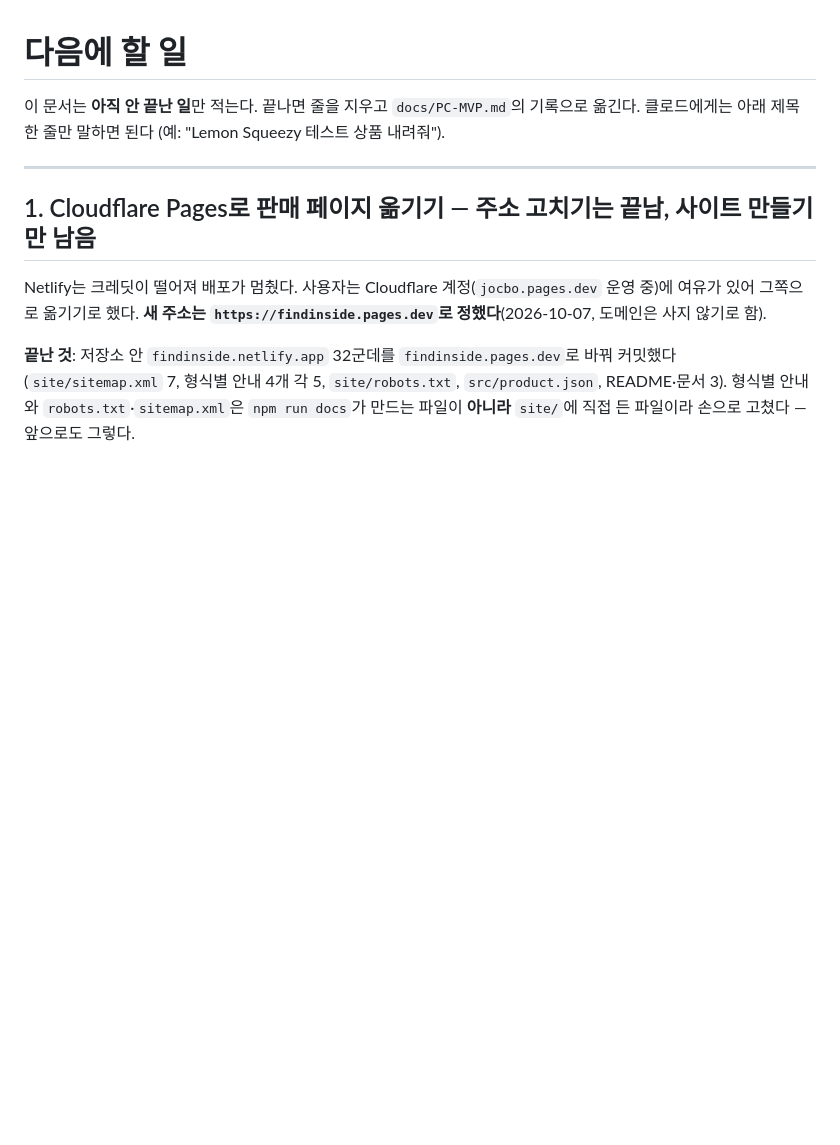
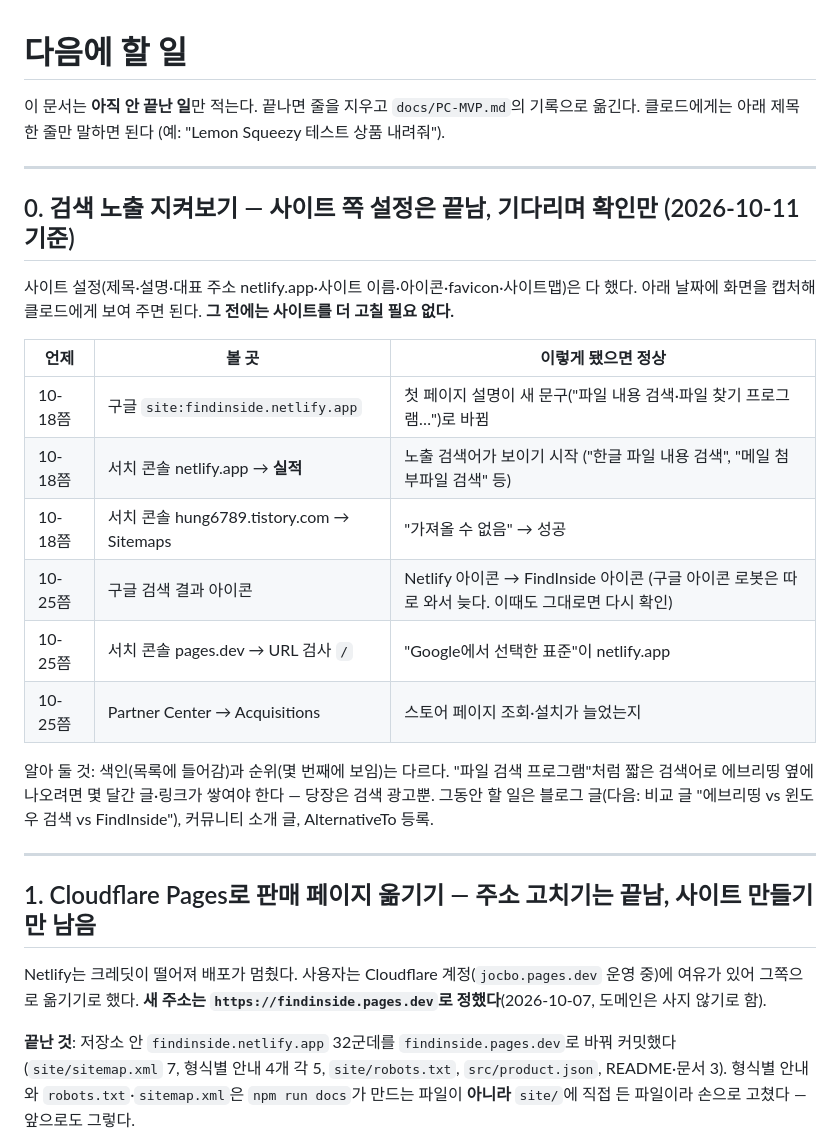
Before and after one commit to kimheunghan/Find, a Markdown page: docs/다음-할-일.md, the part around the change. GitHub-like rendering; blank space fills up the shorter version.

Commit message:
docs: 검색 노출 지켜보기 — 확인할 날짜와 정상 기준
Co-Authored-By: Claude Opus 5.5 <noreply@anthropic.com>

```diff
--- a/docs/다음-할-일.md
+++ b/docs/다음-할-일.md
@@ -2,6 +2,23 @@
 
 이 문서는 **아직 안 끝난 일**만 적는다. 끝나면 줄을 지우고 `docs/PC-MVP.md`의 기록으로 옮긴다.
 클로드에게는 아래 제목 한 줄만 말하면 된다 (예: "Lemon Squeezy 테스트 상품 내려줘").
+
+---
+
+## 0. 검색 노출 지켜보기 — 사이트 쪽 설정은 끝남, 기다리며 확인만 (2026-10-11 기준)
+
+사이트 설정(제목·설명·대표 주소 netlify.app·사이트 이름·아이콘·favicon·사이트맵)은 다 했다. 아래 날짜에 화면을 캡처해 클로드에게 보여 주면 된다. **그 전에는 사이트를 더 고칠 필요 없다.**
+
+| 언제 | 볼 곳 | 이렇게 됐으면 정상 |
+|---|---|---|
+| 10-18쯤 | 구글 `site:findinside.netlify.app` | 첫 페이지 설명이 새 문구("파일 내용 검색·파일 찾기 프로그램…")로 바뀜 |
+| 10-18쯤 | 서치 콘솔 netlify.app → **실적** | 노출 검색어가 보이기 시작 ("한글 파일 내용 검색", "메일 첨부파일 검색" 등) |
+| 10-18쯤 | 서치 콘솔 hung6789.tistory.com → Sitemaps | "가져올 수 없음" → 성공 |
+| 10-25쯤 | 구글 검색 결과 아이콘 | Netlify 아이콘 → FindInside 아이콘 (구글 아이콘 로봇은 따로 와서 늦다. 이때도 그대로면 다시 확인) |
+| 10-25쯤 | 서치 콘솔 pages.dev → URL 검사 `/` | "Google에서 선택한 표준"이 netlify.app |
+| 10-25쯤 | Partner Center → Acquisitions | 스토어 페이지 조회·설치가 늘었는지 |
+
+알아 둘 것: 색인(목록에 들어감)과 순위(몇 번째에 보임)는 다르다. "파일 검색 프로그램"처럼 짧은 검색어로 에브리띵 옆에 나오려면 몇 달간 글·링크가 쌓여야 한다 — 당장은 검색 광고뿐. 그동안 할 일은 블로그 글(다음: 비교 글 "에브리띵 vs 윈도우 검색 vs FindInside"), 커뮤니티 소개 글, AlternativeTo 등록.
 
 ---
 
```
Also changed, not shown: docs/변경-기록.md (+2 -0 lines).
